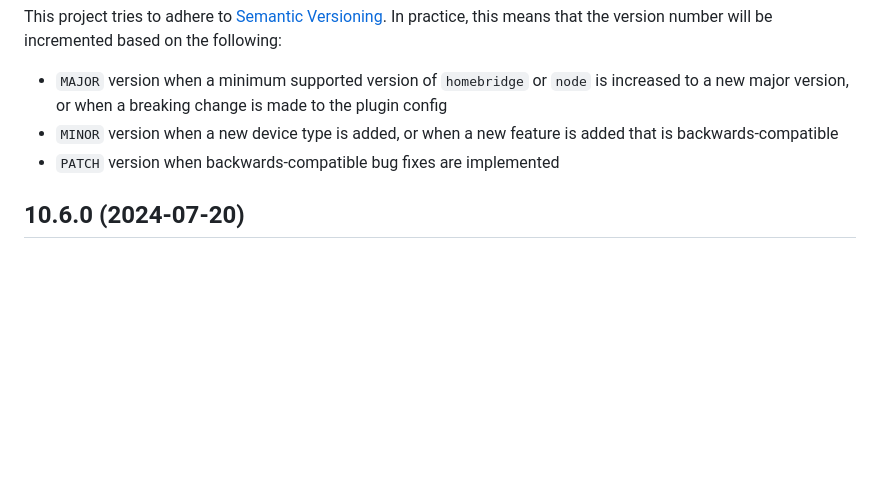
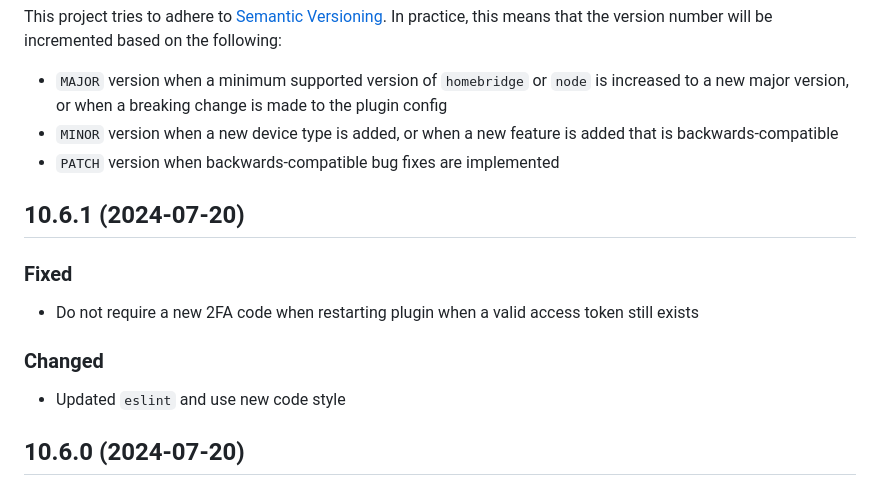
Before and after one commit to bwp91/homebridge-meross, a Markdown page: CHANGELOG.md, the part around the change. Drawn GitHub-style; blank space fills up the shorter version.

```diff
--- a/CHANGELOG.md
+++ b/CHANGELOG.md
@@ -7,6 +7,16 @@ This project tries to adhere to [Semantic Versioning](http://semver.org/). In pr
 - `MAJOR` version when a minimum supported version of `homebridge` or `node` is increased to a new major version, or when a breaking change is made to the plugin config
 - `MINOR` version when a new device type is added, or when a new feature is added that is backwards-compatible
 - `PATCH` version when backwards-compatible bug fixes are implemented
+
+## 10.6.1 (2024-07-20)
+
+### Fixed
+
+- Do not require a new 2FA code when restarting plugin when a valid access token still exists
+
+### Changed
+
+- Updated `eslint` and use new code style
 
 ## 10.6.0 (2024-07-20)
 
```
